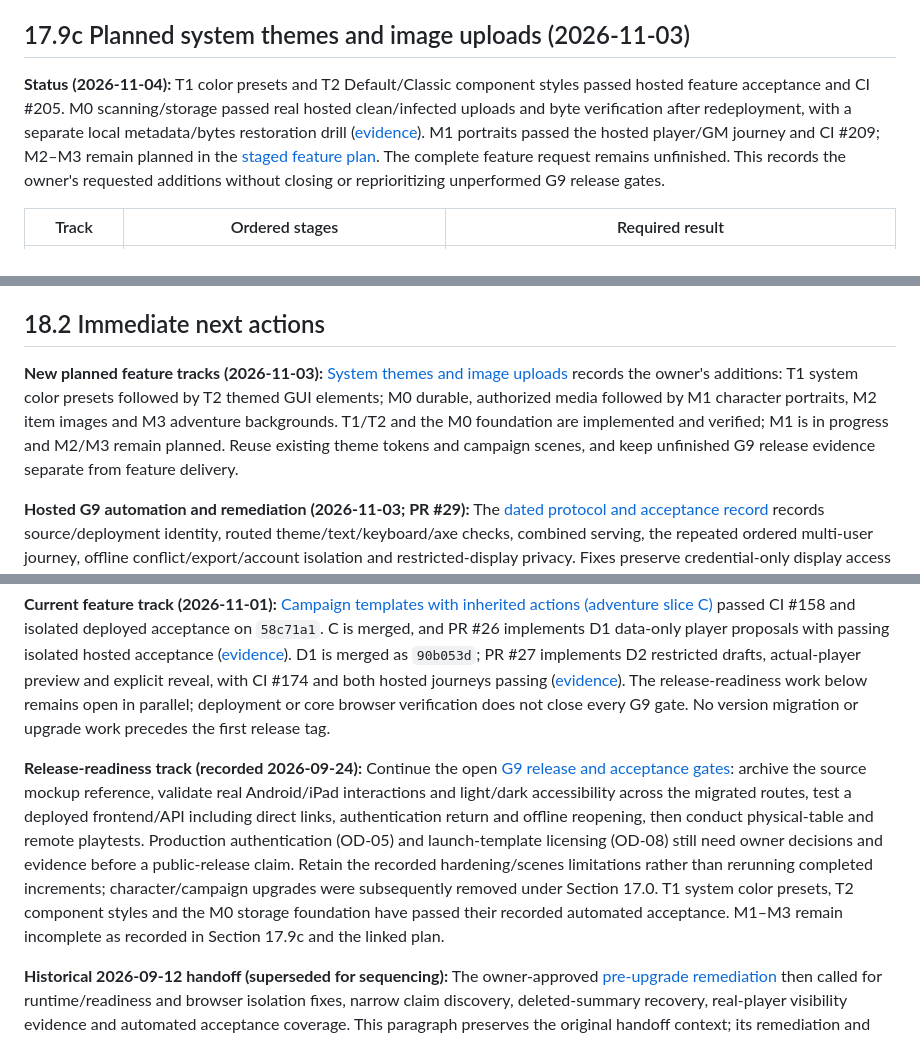
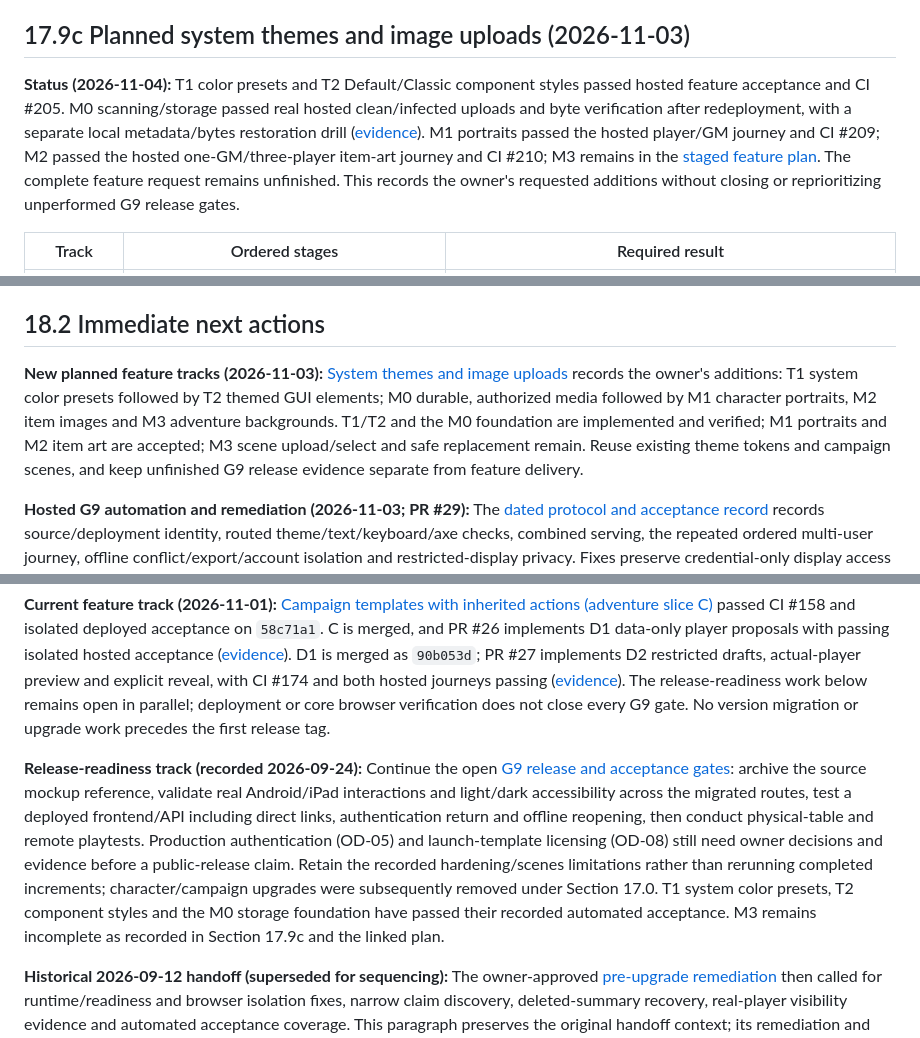
Before and after one commit to Kajonn/sweetroll, a Markdown page: design_v2.md, 3 parts joined by grey strips. Drawn GitHub-style.

```diff
--- a/design_v2.md
+++ b/design_v2.md
@@ -915,7 +915,7 @@ The completed dynamic-object work added system templates and data-only character
 
 ## 17.9c Planned system themes and image uploads (2026-11-03)
 
-**Status (2026-11-04):** T1 color presets and T2 Default/Classic component styles passed hosted feature acceptance and CI #205. M0 scanning/storage passed real hosted clean/infected uploads and byte verification after redeployment, with a separate local metadata/bytes restoration drill ([evidence](docs/acceptance/image-foundation-2026-11-04.md)). M1 portraits passed the hosted player/GM journey and CI #209; M2–M3 remain planned in the [staged feature plan](docs/superpowers/plans/2026-11-03-system-themes-and-images.md). The complete feature request remains unfinished. This records the owner's requested additions without closing or reprioritizing unperformed G9 release gates.
+**Status (2026-11-04):** T1 color presets and T2 Default/Classic component styles passed hosted feature acceptance and CI #205. M0 scanning/storage passed real hosted clean/infected uploads and byte verification after redeployment, with a separate local metadata/bytes restoration drill ([evidence](docs/acceptance/image-foundation-2026-11-04.md)). M1 portraits passed the hosted player/GM journey and CI #209; M2 passed the hosted one-GM/three-player item-art journey and CI #210; M3 remains in the [staged feature plan](docs/superpowers/plans/2026-11-03-system-themes-and-images.md). The complete feature request remains unfinished. This records the owner's requested additions without closing or reprioritizing unperformed G9 release gates.
 
 | Track | Ordered stages | Required result |
 | --- | --- | --- |
@@ -959,7 +959,7 @@ The two tracks are independent; preserve their internal stage order. T1 builds o
 
 ## 18.2 Immediate next actions
 
-**New planned feature tracks (2026-11-03):** [System themes and image uploads](docs/superpowers/plans/2026-11-03-system-themes-and-images.md) records the owner's additions: T1 system color presets followed by T2 themed GUI elements; M0 durable, authorized media followed by M1 character portraits, M2 item images and M3 adventure backgrounds. T1/T2 and the M0 foundation are implemented and verified; M1 is in progress and M2/M3 remain planned. Reuse existing theme tokens and campaign scenes, and keep unfinished G9 release evidence separate from feature delivery.
+**New planned feature tracks (2026-11-03):** [System themes and image uploads](docs/superpowers/plans/2026-11-03-system-themes-and-images.md) records the owner's additions: T1 system color presets followed by T2 themed GUI elements; M0 durable, authorized media followed by M1 character portraits, M2 item images and M3 adventure backgrounds. T1/T2 and the M0 foundation are implemented and verified; M1 portraits and M2 item art are accepted; M3 scene upload/select and safe replacement remain. Reuse existing theme tokens and campaign scenes, and keep unfinished G9 release evidence separate from feature delivery.
 
 **Hosted G9 automation and remediation (2026-11-03; PR #29):** The [dated protocol and acceptance record](docs/acceptance/gui-2026-11-03-g9-hosted.md) records source/deployment identity, routed theme/text/keyboard/axe checks, combined serving, the repeated ordered multi-user journey, offline conflict/export/account isolation and restricted-display privacy. Fixes preserve credential-only display access under `/api`, provide writable derivative storage for the non-root image, send display credentials with redacted-image requests, purge the former private-device session/cache before pairing, blank offline frames and constrain enlarged phone layouts. Human visual approval, physical Android/iPad/PWA checks, real OIDC, table/remote sessions, mockup/license decisions and durable hosted media remain open. Use the record's actual result table; no full-G9 or release acceptance follows from automation alone.
 
@@ -967,7 +967,7 @@ The two tracks are independent; preserve their internal stage order. T1 builds o
 
 **Current feature track (2026-11-01):** [Campaign templates with inherited actions (adventure slice C)](docs/superpowers/plans/2026-10-31-campaign-inherited-actions.md) passed CI #158 and isolated deployed acceptance on `58c71a1`. C is merged, and PR #26 implements D1 data-only player proposals with passing isolated hosted acceptance ([evidence](docs/acceptance/player-template-proposals-2026-10-31.md)). D1 is merged as `90b053d`; PR #27 implements D2 restricted drafts, actual-player preview and explicit reveal, with CI #174 and both hosted journeys passing ([evidence](docs/acceptance/restricted-template-audiences-2026-11-01.md)). The release-readiness work below remains open in parallel; deployment or core browser verification does not close every G9 gate. No version migration or upgrade work precedes the first release tag.
 
-**Release-readiness track (recorded 2026-09-24):** Continue the open [G9 release and acceptance gates](docs/superpowers/plans/2026-09-08-gui-integration.md#g9--release-and-acceptance-gates): archive the source mockup reference, validate real Android/iPad interactions and light/dark accessibility across the migrated routes, test a deployed frontend/API including direct links, authentication return and offline reopening, then conduct physical-table and remote playtests. Production authentication (OD-05) and launch-template licensing (OD-08) still need owner decisions and evidence before a public-release claim. Retain the recorded hardening/scenes limitations rather than rerunning completed increments; character/campaign upgrades were subsequently removed under Section 17.0. T1 system color presets, T2 component styles and the M0 storage foundation have passed their recorded automated acceptance. M1–M3 remain incomplete as recorded in Section 17.9c and the linked plan.
+**Release-readiness track (recorded 2026-09-24):** Continue the open [G9 release and acceptance gates](docs/superpowers/plans/2026-09-08-gui-integration.md#g9--release-and-acceptance-gates): archive the source mockup reference, validate real Android/iPad interactions and light/dark accessibility across the migrated routes, test a deployed frontend/API including direct links, authentication return and offline reopening, then conduct physical-table and remote playtests. Production authentication (OD-05) and launch-template licensing (OD-08) still need owner decisions and evidence before a public-release claim. Retain the recorded hardening/scenes limitations rather than rerunning completed increments; character/campaign upgrades were subsequently removed under Section 17.0. T1 system color presets, T2 component styles and the M0 storage foundation have passed their recorded automated acceptance. M3 remains incomplete as recorded in Section 17.9c and the linked plan.
 
 **Historical 2026-09-12 handoff (superseded for sequencing):** The owner-approved [pre-upgrade remediation](docs/superpowers/plans/2026-09-12-remediation-index.md) then called for runtime/readiness and browser isolation fixes, narrow claim discovery, deleted-summary recovery, real-player visibility evidence and automated acceptance coverage. This paragraph preserves the original handoff context; its remediation and later feature sequence have since progressed. Preserve I1-I4 historical records and every unchecked G7/G9 gate. The numbered foundation actions below retain their original increment context; they are not instructions to redo completed work.
 
```
Also changed, not shown: docs/acceptance/item-images-2026-11-04.md (+33 -3 lines), docs/acceptance/assets/item-images-360-2026-11-04.png (added), 4 other files.
